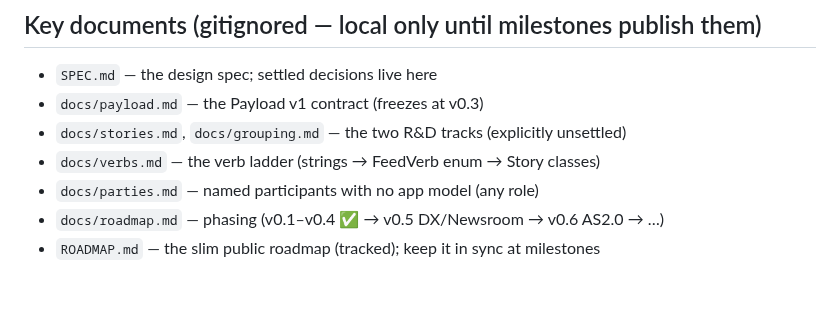
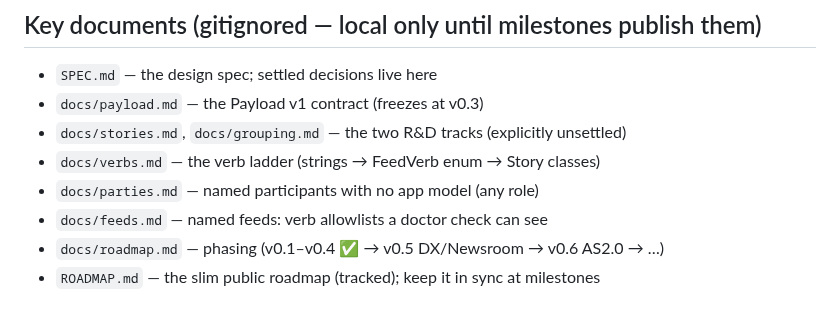
Before and after one commit to storyfeed/storyfeed, a Markdown page: CLAUDE.md, the part around the change. GitHub-like rendering.

Commit message:
CLAUDE.md: index docs/feeds.md
Claude-Session: https://claude.ai/code/session_01JyeQtHWLzTfawqxXbuWmnp

```diff
--- a/CLAUDE.md
+++ b/CLAUDE.md
@@ -17,6 +17,7 @@ serialization boundary.
 - `docs/stories.md`, `docs/grouping.md` — the two R&D tracks (explicitly unsettled)
 - `docs/verbs.md` — the verb ladder (strings → FeedVerb enum → Story classes)
 - `docs/parties.md` — named participants with no app model (any role)
+- `docs/feeds.md` — named feeds: verb allowlists a doctor check can see
 - `docs/roadmap.md` — phasing (v0.1–v0.4 ✅ → v0.5 DX/Newsroom → v0.6 AS2.0 → …)
 - `ROADMAP.md` — the slim public roadmap (tracked); keep it in sync at milestones
 
```
